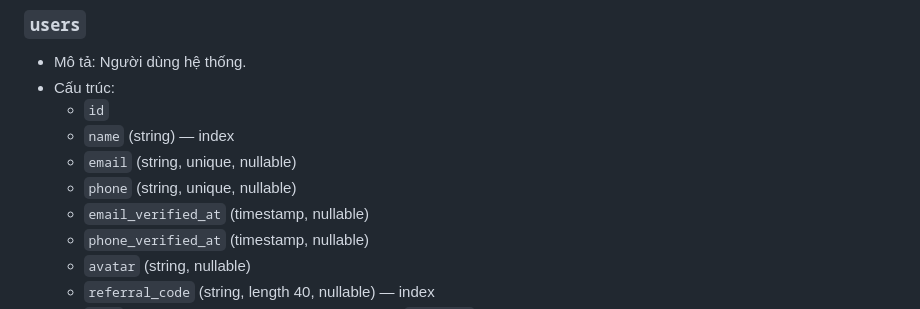
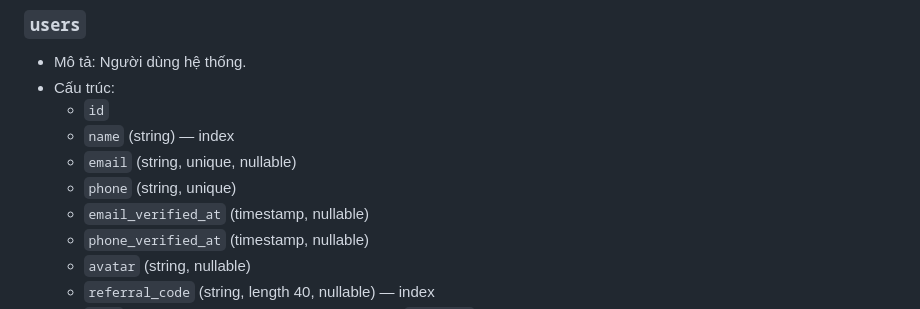
Before and after one commit to anhbhnhmsoft/nhm-sontatthanh-backend, a Markdown page: database/database.md, the part around the change. Rendered like a GitHub page.

Commit message:
Truonghd - Fix Phone Not Null

```diff
--- a/database/database.md
+++ b/database/database.md
@@ -161,7 +161,7 @@
     -   `id`
     -   `name` (string) — index
     -   `email` (string, unique, nullable)
-    -   `phone` (string, unique, nullable)
+    -   `phone` (string, unique)
     -   `email_verified_at` (timestamp, nullable)
     -   `phone_verified_at` (timestamp, nullable)
     -   `avatar` (string, nullable)
```
